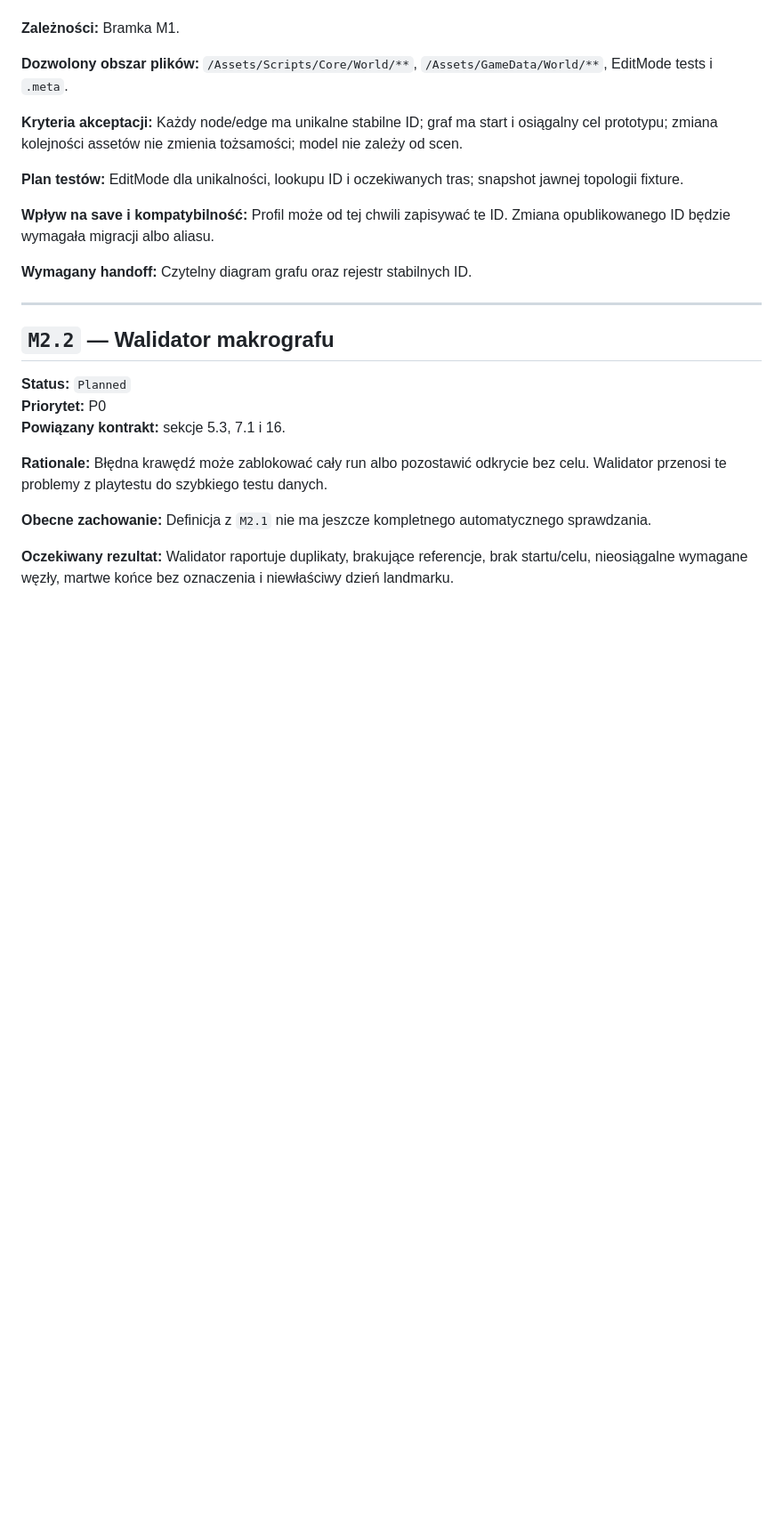
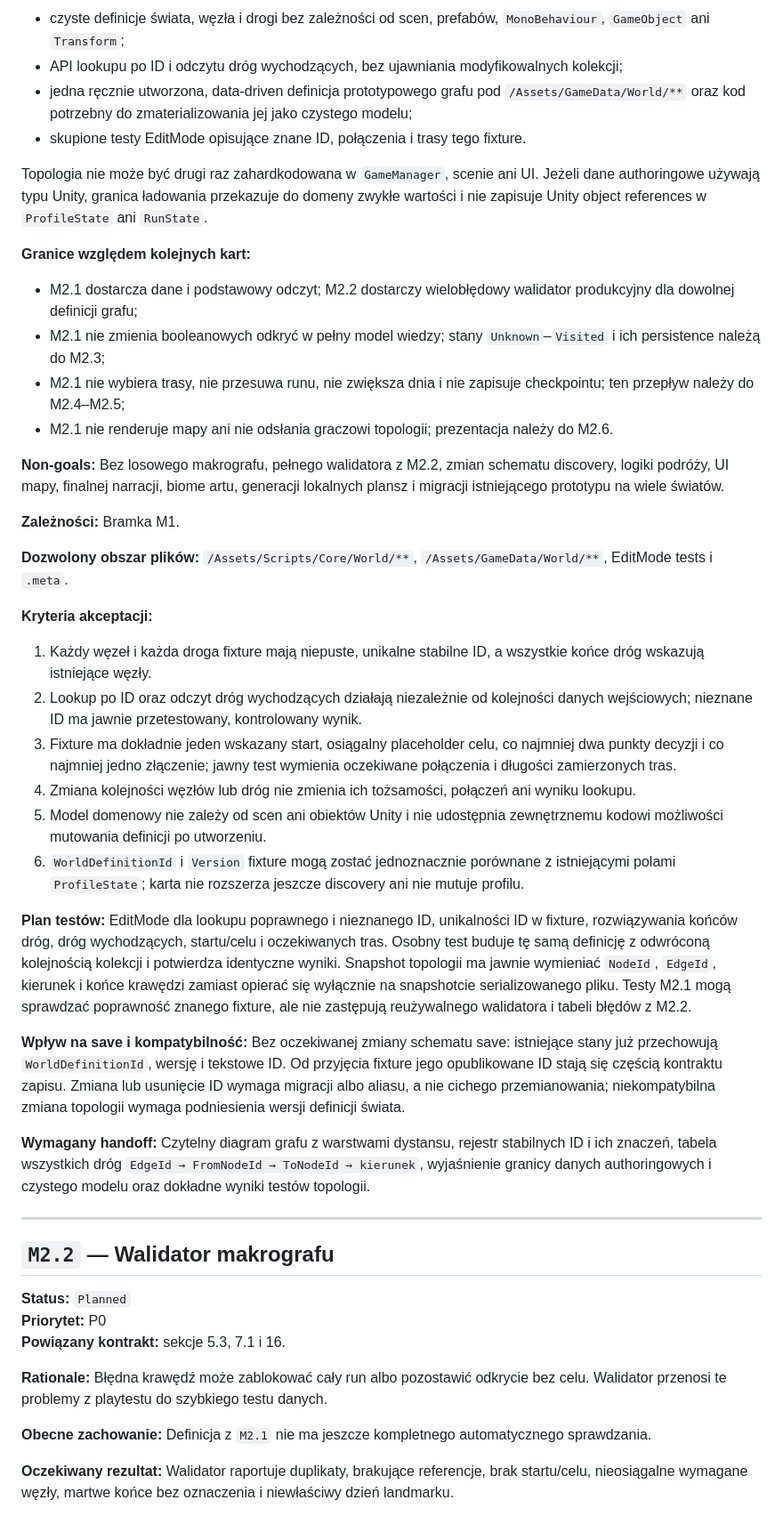
Before and after one commit to Furjoza/HallowBlaze, a Markdown page: HallowBlaze/Docs/TechnicalRoadmap.md, the part around one of its changes. Shown at 89% size. Rendered like a GitHub page; blank space fills up the shorter version.

```diff
--- a/HallowBlaze/Docs/TechnicalRoadmap.md
+++ b/HallowBlaze/Docs/TechnicalRoadmap.md
@@ -975,15 +1004,37 @@ M1 jest zaliczony, gdy istnieje dokładnie jeden właściciel profilu i runu, pr
+- czyste definicje świata, węzła i drogi bez zależności od scen, prefabów, `MonoBehaviour`, `GameObject` ani `Transform`;
+- API lookupu po ID i odczytu dróg wychodzących, bez ujawniania modyfikowalnych kolekcji;
+- jedna ręcznie utworzona, data-driven definicja prototypowego grafu pod `/Assets/GameData/World/**` oraz kod potrzebny do zmaterializowania jej jako czystego modelu;
+- skupione testy EditMode opisujące znane ID, połączenia i trasy tego fixture.
+
+Topologia nie może być drugi raz zahardkodowana w `GameManager`, scenie ani UI. Jeżeli dane authoringowe używają typu Unity, granica ładowania przekazuje do domeny zwykłe wartości i nie zapisuje Unity object references w `ProfileState` ani `RunState`.
+
+**Granice względem kolejnych kart:**
+
+- M2.1 dostarcza dane i podstawowy odczyt; M2.2 dostarczy wielobłędowy walidator produkcyjny dla dowolnej definicji grafu;
+- M2.1 nie zmienia booleanowych odkryć w pełny model wiedzy; stany `Unknown`–`Visited` i ich persistence należą do M2.3;
+- M2.1 nie wybiera trasy, nie przesuwa runu, nie zwiększa dnia i nie zapisuje checkpointu; ten przepływ należy do M2.4–M2.5;
+- M2.1 nie renderuje mapy ani nie odsłania graczowi topologii; prezentacja należy do M2.6.
+
+**Non-goals:** Bez losowego makrografu, pełnego walidatora z M2.2, zmian schematu discovery, logiki podróży, UI mapy, finalnej narracji, biome artu, generacji lokalnych plansz i migracji istniejącego prototypu na wiele światów.
 
 **Zależności:** Bramka M1.
 
 **Dozwolony obszar plików:** `/Assets/Scripts/Core/World/**`, `/Assets/GameData/World/**`, EditMode tests i `.meta`.
 
-**Kryteria akceptacji:** Każdy node/edge ma unikalne stabilne ID; graf ma start i osiągalny cel prototypu; zmiana kolejności assetów nie zmienia tożsamości; model nie zależy od scen.
-
-**Plan testów:** EditMode dla unikalności, lookupu ID i oczekiwanych tras; snapshot jawnej topologii fixture.
-
-**Wpływ na save i kompatybilność:** Profil może od tej chwili zapisywać te ID. Zmiana opublikowanego ID będzie wymagała migracji albo aliasu.
-
-**Wymagany handoff:** Czytelny diagram grafu oraz rejestr stabilnych ID.
+**Kryteria akceptacji:**
+
+1. Każdy węzeł i każda droga fixture mają niepuste, unikalne stabilne ID, a wszystkie końce dróg wskazują istniejące węzły.
+2. Lookup po ID oraz odczyt dróg wychodzących działają niezależnie od kolejności danych wejściowych; nieznane ID ma jawnie przetestowany, kontrolowany wynik.
+3. Fixture ma dokładnie jeden wskazany start, osiągalny placeholder celu, co najmniej dwa punkty decyzji i co najmniej jedno złączenie; jawny test wymienia oczekiwane połączenia i długości zamierzonych tras.
+4. Zmiana kolejności węzłów lub dróg nie zmienia ich tożsamości, połączeń ani wyniku lookupu.
+5. Model domenowy nie zależy od scen ani obiektów Unity i nie udostępnia zewnętrznemu kodowi możliwości mutowania definicji po utworzeniu.
+6. `WorldDefinitionId` i `Version` fixture mogą zostać jednoznacznie porównane z istniejącymi polami `ProfileState`; karta nie rozszerza jeszcze discovery ani nie mutuje profilu.
+
+**Plan testów:** EditMode dla lookupu poprawnego i nieznanego ID, unikalności ID w fixture, rozwiązywania końców dróg, dróg wychodzących, startu/celu i oczekiwanych tras. Osobny test buduje tę samą definicję z odwróconą kolejnością kolekcji i potwierdza identyczne wyniki. Snapshot topologii ma jawnie wymieniać `NodeId`, `EdgeId`, kierunek i końce krawędzi zamiast opierać się wyłącznie na snapshotcie serializowanego pliku. Testy M2.1 mogą sprawdzać poprawność znanego fixture, ale nie zastępują reużywalnego walidatora i tabeli błędów z M2.2.
+
+**Wpływ na save i kompatybilność:** Bez oczekiwanej zmiany schematu save: istniejące stany już przechowują `WorldDefinitionId`, wersję i tekstowe ID. Od przyjęcia fixture jego opublikowane ID stają się częścią kontraktu zapisu. Zmiana lub usunięcie ID wymaga migracji albo aliasu, a nie cichego przemianowania; niekompatybilna zmiana topologii wymaga podniesienia wersji definicji świata.
+
+**Wymagany handoff:** Czytelny diagram grafu z warstwami dystansu, rejestr stabilnych ID i ich znaczeń, tabela wszystkich dróg `EdgeId → FromNodeId → ToNodeId → kierunek`, wyjaśnienie granicy danych authoringowych i czystego modelu oraz dokładne wyniki testów topologii.
 
 ---
 
```
Also changed, not shown: other parts of HallowBlaze/Docs/TechnicalRoadmap.md (+41 -12 lines).
